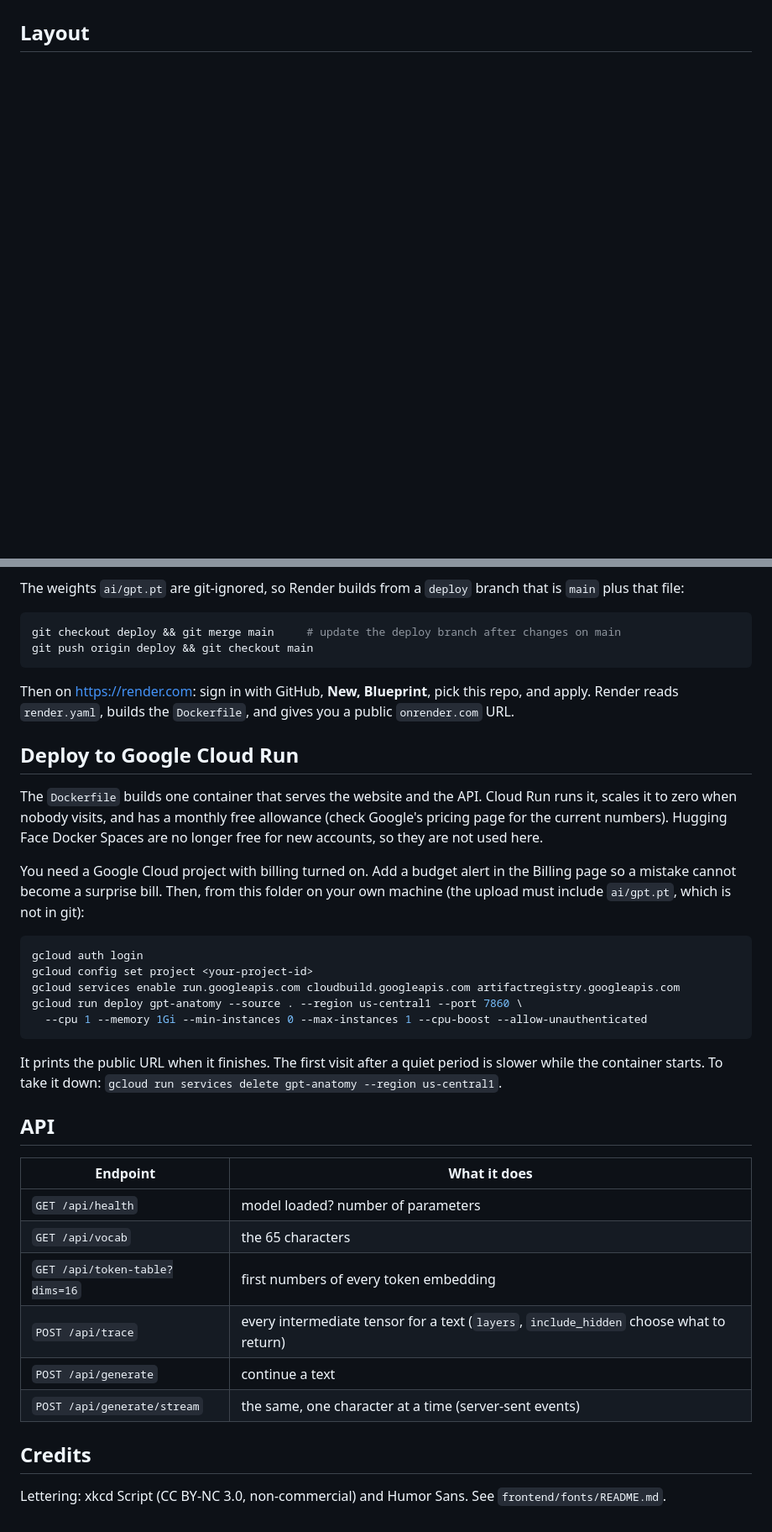
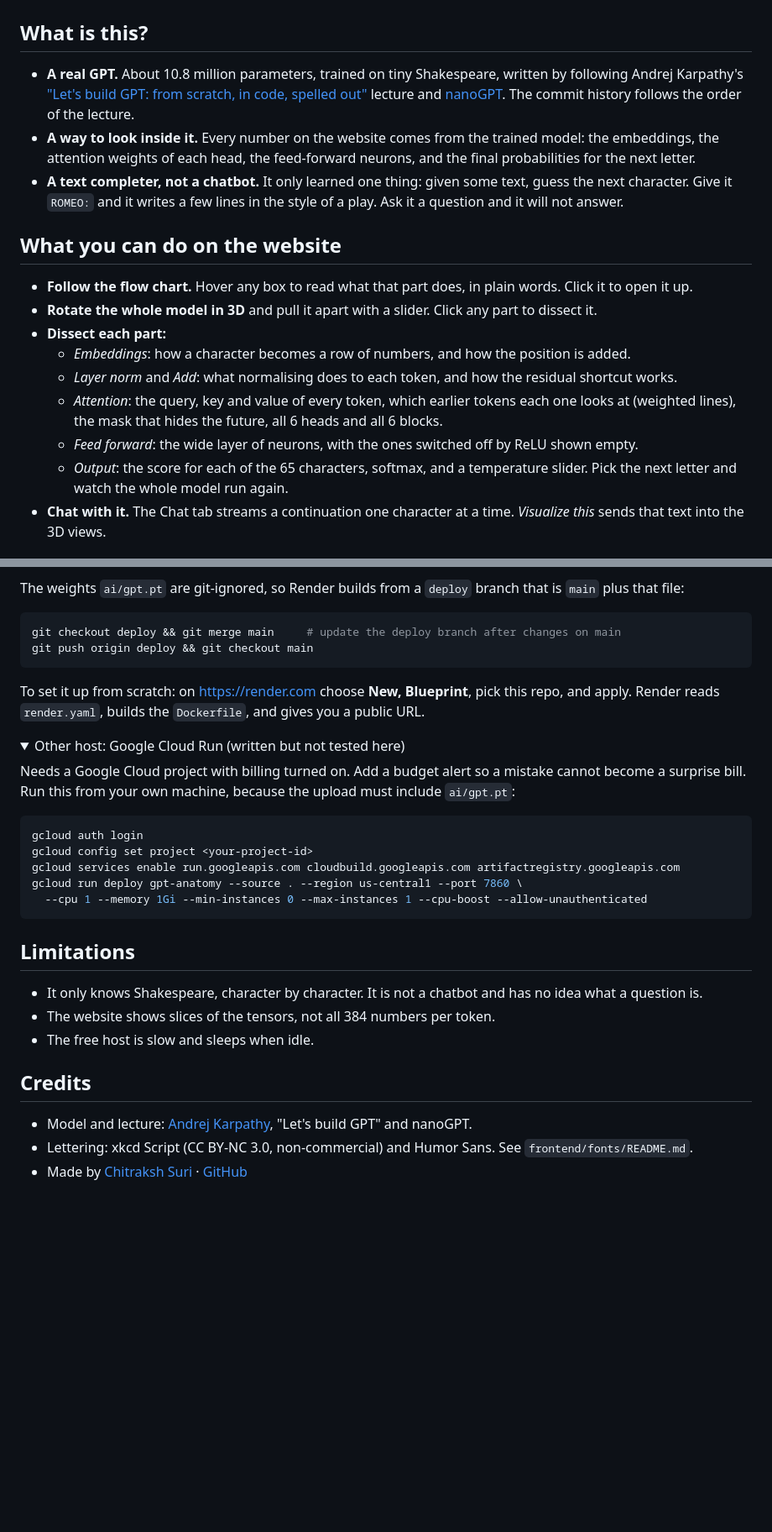
Before and after one commit to ChitrakshSuri/My-GPT, a Markdown page: README.md, 2 parts joined by grey strips. Shown at 84% size. Rendered like a GitHub page; folded sections open; blank space fills up the shorter version.

````diff
--- a/README.md
+++ b/README.md
@@ -10,4 +8,28 @@ The model is a **text completer**, not a chatbot: give it the start of a line an
 
 ![GPT Anatomy: a 3D view of the model with a flow chart above and an explanation panel on the right](image.png)
 
-## Layout
+## What is this?
+
+- **A real GPT.** About 10.8 million parameters, trained on tiny Shakespeare, written by following Andrej Karpathy's
+  ["Let's build GPT: from scratch, in code, spelled out"](https://www.youtube.com/watch?v=kCc8FmEb1nY) lecture and
+  [nanoGPT](https://github.com/karpathy/nanoGPT). The commit history follows the order of the lecture.
+- **A way to look inside it.** Every number on the website comes from the trained model: the embeddings, the attention
+  weights of each head, the feed-forward neurons, and the final probabilities for the next letter.
+- **A text completer, not a chatbot.** It only learned one thing: given some text, guess the next character. Give it
+  `ROMEO:` and it writes a few lines in the style of a play. Ask it a question and it will not answer.
+
+## What you can do on the website
+
+- **Follow the flow chart.** Hover any box to read what that part does, in plain words. Click it to open it up.
+- **Rotate the whole model in 3D** and pull it apart with a slider. Click any part to dissect it.
+- **Dissect each part:**
+  - *Embeddings*: how a character becomes a row of numbers, and how the position is added.
+  - *Layer norm* and *Add*: what normalising does to each token, and how the residual shortcut works.
+  - *Attention*: the query, key and value of every token, which earlier tokens each one looks at (weighted lines),
+    the mask that hides the future, all 6 heads and all 6 blocks.
+  - *Feed forward*: the wide layer of neurons, with the ones switched off by ReLU shown empty.
+  - *Output*: the score for each of the 65 characters, softmax, and a temperature slider. Pick the next letter and
+    watch the whole model run again.
+- **Chat with it.** The Chat tab streams a continuation one character at a time. *Visualize this* sends that text
+  into the 3D views.
+
@@ -61,17 +125,14 @@ git checkout deploy && git merge main     # update the deploy branch after chang
 git push origin deploy && git checkout main
 ```
 
-Then on https://render.com: sign in with GitHub, **New, Blueprint**, pick this repo, and apply. Render reads
-`render.yaml`, builds the `Dockerfile`, and gives you a public `onrender.com` URL.
+To set it up from scratch: on https://render.com choose **New, Blueprint**, pick this repo, and apply. Render reads
+`render.yaml`, builds the `Dockerfile`, and gives you a public URL.
 
-## Deploy to Google Cloud Run
+<details>
+<summary>Other host: Google Cloud Run (written but not tested here)</summary>
 
-The `Dockerfile` builds one container that serves the website and the API. Cloud Run runs it, scales it to zero when
-nobody visits, and has a monthly free allowance (check Google's pricing page for the current numbers).
-Hugging Face Docker Spaces are no longer free for new accounts, so they are not used here.
-
-You need a Google Cloud project with billing turned on. Add a budget alert in the Billing page so a mistake cannot
-become a surprise bill. Then, from this folder on your own machine (the upload must include `ai/gpt.pt`, which is not in git):
+Needs a Google Cloud project with billing turned on. Add a budget alert so a mistake cannot become a surprise bill.
+Run this from your own machine, because the upload must include `ai/gpt.pt`:
 
 ```bash
 gcloud auth login
@@ -81,20 +142,16 @@ gcloud run deploy gpt-anatomy --source . --region us-central1 --port 7860 \
   --cpu 1 --memory 1Gi --min-instances 0 --max-instances 1 --cpu-boost --allow-unauthenticated
 ```
 
-It prints the public URL when it finishes. The first visit after a quiet period is slower while the container starts.
-To take it down: `gcloud run services delete gpt-anatomy --region us-central1`.
+</details>
 
-## API
+## Limitations
 
-| Endpoint | What it does |
-|---|---|
-| `GET /api/health` | model loaded? number of parameters |
-| `GET /api/vocab` | the 65 characters |
-| `GET /api/token-table?dims=16` | first numbers of every token embedding |
-| `POST /api/trace` | every intermediate tensor for a text (`layers`, `include_hidden` choose what to return) |
-| `POST /api/generate` | continue a text |
-| `POST /api/generate/stream` | the same, one character at a time (server-sent events) |
+- It only knows Shakespeare, character by character. It is not a chatbot and has no idea what a question is.
+- The website shows slices of the tensors, not all 384 numbers per token.
+- The free host is slow and sleeps when idle.
 
 ## Credits
 
-Lettering: xkcd Script (CC BY-NC 3.0, non-commercial) and Humor Sans. See `frontend/fonts/README.md`.
+- Model and lecture: [Andrej Karpathy](https://karpathy.ai/), "Let's build GPT" and nanoGPT.
+- Lettering: xkcd Script (CC BY-NC 3.0, non-commercial) and Humor Sans. See `frontend/fonts/README.md`.
+- Made by [Chitraksh Suri](https://linkedin.com/in/chitrakshsuri) · [GitHub](https://github.com/ChitrakshSuri)
````
Also changed, not shown: other parts of README.md (+63 -23 lines).
